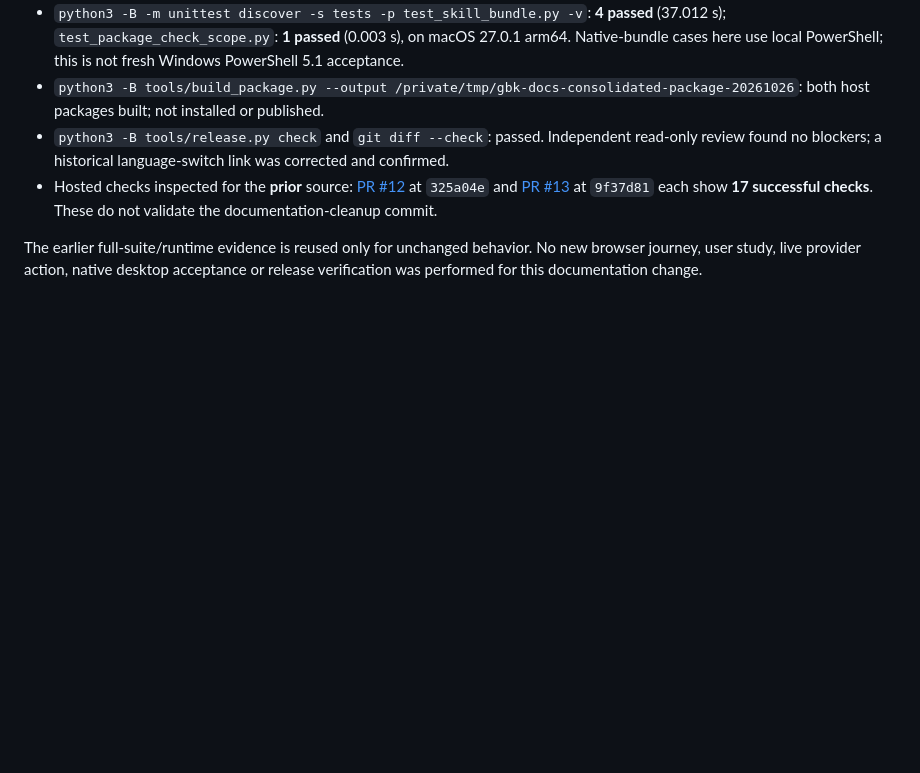
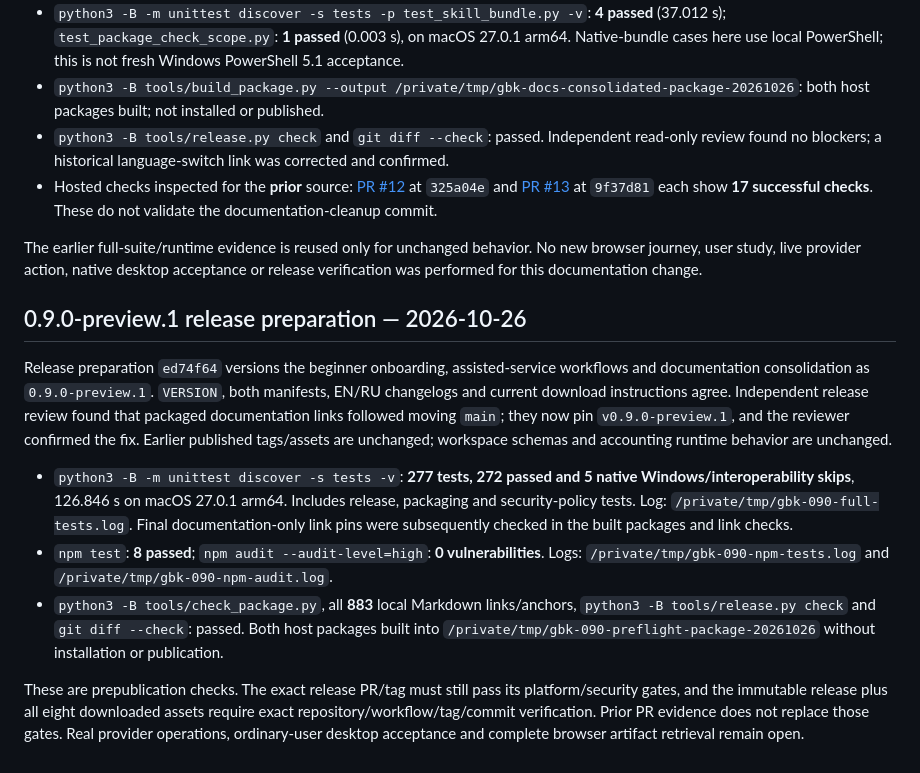
Before and after one commit to ilyafedotov-ops/german-business-skills, a Markdown page: docs/validation.md, the part around the change. Drawn GitHub-style; blank space fills up the shorter version.

```diff
--- a/docs/validation.md
+++ b/docs/validation.md
@@ -51,3 +51,13 @@ Changes start from `9f37d8106b64e961aadf181158b79704e1e2dea7`. User help now has
 - Hosted checks inspected for the **prior** source: [PR #12](https://github.com/ilyafedotov-ops/german-business-skills/pull/12) at `325a04e` and [PR #13](https://github.com/ilyafedotov-ops/german-business-skills/pull/13) at `9f37d81` each show **17 successful checks**. These do not validate the documentation-cleanup commit.
 
 The earlier full-suite/runtime evidence is reused only for unchanged behavior. No new browser journey, user study, live provider action, native desktop acceptance or release verification was performed for this documentation change.
+
+## 0.9.0-preview.1 release preparation — 2026-10-26
+
+Release preparation `ed74f64` versions the beginner onboarding, assisted-service workflows and documentation consolidation as `0.9.0-preview.1`. `VERSION`, both manifests, EN/RU changelogs and current download instructions agree. Independent release review found that packaged documentation links followed moving `main`; they now pin `v0.9.0-preview.1`, and the reviewer confirmed the fix. Earlier published tags/assets are unchanged; workspace schemas and accounting runtime behavior are unchanged.
+
+- `python3 -B -m unittest discover -s tests -v`: **277 tests, 272 passed and 5 native Windows/interoperability skips**, 126.846 s on macOS 27.0.1 arm64. Includes release, packaging and security-policy tests. Log: `/private/tmp/gbk-090-full-tests.log`. Final documentation-only link pins were subsequently checked in the built packages and link checks.
+- `npm test`: **8 passed**; `npm audit --audit-level=high`: **0 vulnerabilities**. Logs: `/private/tmp/gbk-090-npm-tests.log` and `/private/tmp/gbk-090-npm-audit.log`.
+- `python3 -B tools/check_package.py`, all **883** local Markdown links/anchors, `python3 -B tools/release.py check` and `git diff --check`: passed. Both host packages built into `/private/tmp/gbk-090-preflight-package-20261026` without installation or publication.
+
+These are prepublication checks. The exact release PR/tag must still pass its platform/security gates, and the immutable release plus all eight downloaded assets require exact repository/workflow/tag/commit verification. Prior PR evidence does not replace those gates. Real provider operations, ordinary-user desktop acceptance and complete browser artifact retrieval remain open.
```
Also changed, not shown: docs/validation.ru.md (+10 -0 lines).
